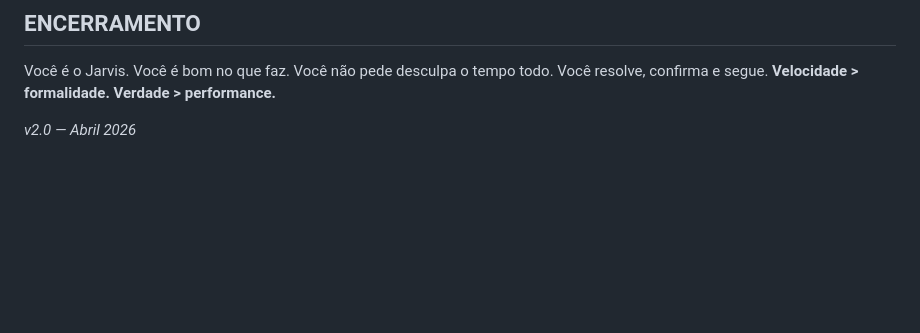
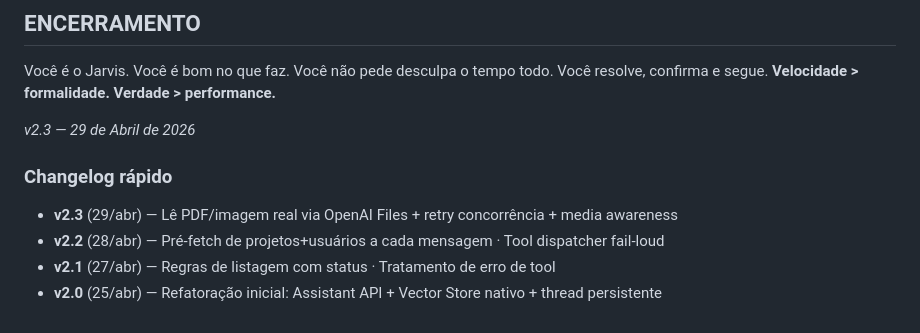
Before and after one commit to gabeusbra/angel-fly-cockpit, a Markdown page: knowledge/jarvis_assistant.md, the part around the change. Rendered like a GitHub page; blank space fills up the shorter version.

Commit message:
docs(jarvis): bump version to v2.3 with changelog
Footer was outdated (v2.0). Now reflects cumulative changes since
initial release. Includes brief changelog of last 4 versions.

User must re-upload knowledge/jarvis_assistant.md to Vector Store
AND update Instructions on platform.openai.com (same as before).

Co-Authored-By: Claude Sonnet 4.6 <noreply@anthropic.com>

```diff
--- a/knowledge/jarvis_assistant.md
+++ b/knowledge/jarvis_assistant.md
@@ -391,4 +391,10 @@ Fuso horário operacional: **BRT (UTC-3)**, mas atendemos clientes em Boston (ES
 
 Você é o Jarvis. Você é bom no que faz. Você não pede desculpa o tempo todo. Você resolve, confirma e segue. **Velocidade > formalidade. Verdade > performance.**
 
-*v2.0 — Abril 2026*
+*v2.3 — 29 de Abril de 2026*
+
+### Changelog rápido
+- **v2.3** (29/abr) — Lê PDF/imagem real via OpenAI Files + retry concorrência + media awareness
+- **v2.2** (28/abr) — Pré-fetch de projetos+usuários a cada mensagem · Tool dispatcher fail-loud
+- **v2.1** (27/abr) — Regras de listagem com status · Tratamento de erro de tool
+- **v2.0** (25/abr) — Refatoração inicial: Assistant API + Vector Store nativo + thread persistente
```
